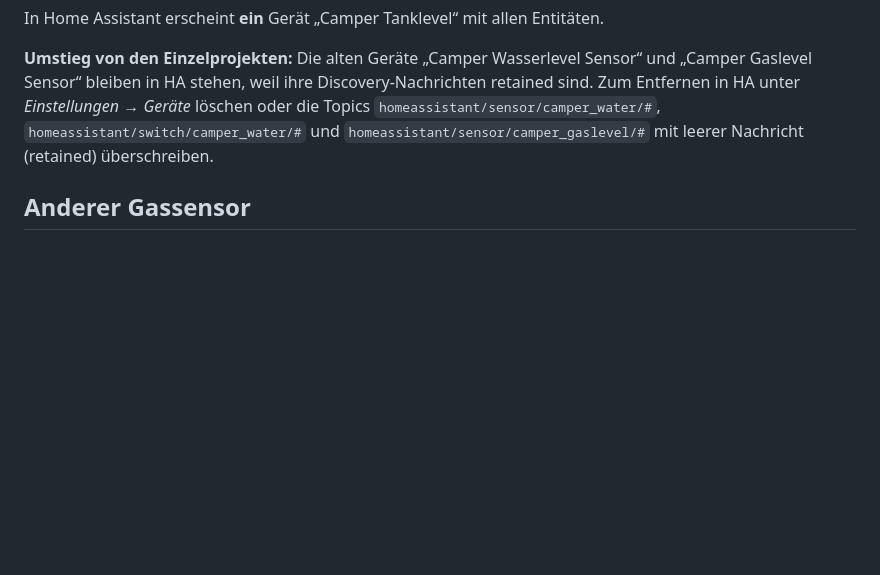
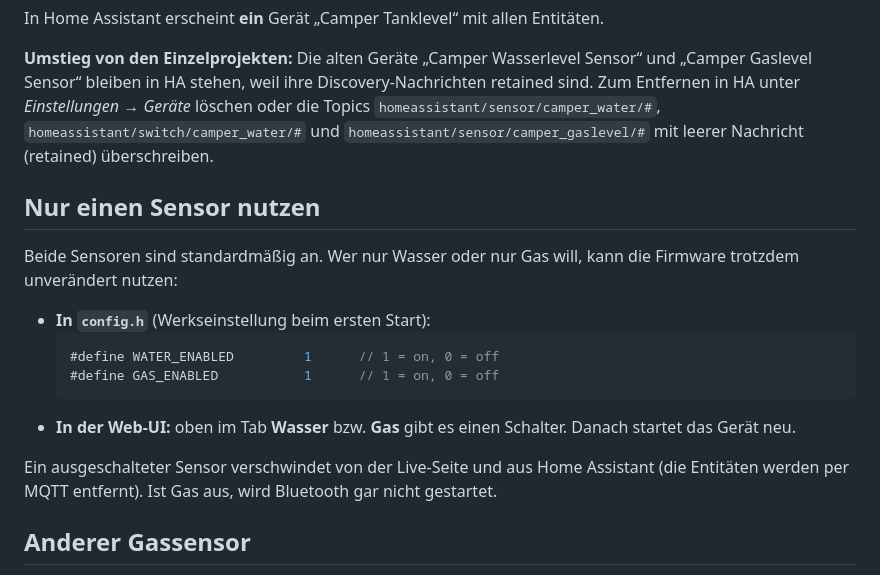
Before and after one commit to hflocki/camper-mqtt, a Markdown page: README.md, the part around the change printed below. Drawn GitHub-style; blank space fills up the shorter version.

````diff
--- a/README.md
+++ b/README.md
@@ -103,6 +111,19 @@ In Home Assistant erscheint **ein** Gerät „Camper Tanklevel“ mit allen Enti
 
 **Umstieg von den Einzelprojekten:** Die alten Geräte „Camper Wasserlevel Sensor“ und „Camper Gaslevel Sensor“ bleiben in HA stehen, weil ihre Discovery-Nachrichten retained sind. Zum Entfernen in HA unter *Einstellungen → Geräte* löschen oder die Topics `homeassistant/sensor/camper_water/#`, `homeassistant/switch/camper_water/#` und `homeassistant/sensor/camper_gaslevel/#` mit leerer Nachricht (retained) überschreiben.
 
+## Nur einen Sensor nutzen
+
+Beide Sensoren sind standardmäßig an. Wer nur Wasser oder nur Gas will, kann die Firmware trotzdem unverändert nutzen:
+
+- **In `config.h`** (Werkseinstellung beim ersten Start):
+  ```cpp
+  #define WATER_ENABLED         1      // 1 = on, 0 = off
+  #define GAS_ENABLED           1      // 1 = on, 0 = off
+  ```
+- **In der Web-UI:** oben im Tab **Wasser** bzw. **Gas** gibt es einen Schalter. Danach startet das Gerät neu.
+
+Ein ausgeschalteter Sensor verschwindet von der Live-Seite und aus Home Assistant (die Entitäten werden per MQTT entfernt). Ist Gas aus, wird Bluetooth gar nicht gestartet.
+
 ## Anderer Gassensor
 
 Block **GAS SENSOR DEFINITION** in `config.h` anpassen (Datenquelle, Hersteller-ID/UUID, Byte-Offsets). Der Tab **Gas** zeigt die empfangenen Rohbytes mit Offsets, damit sich die Zuordnung leicht finden lässt.
````
Also changed, not shown: other parts of README.md (+10 -2 lines), images/tab-gas.png, images/tab-live-gas-only.png (added), images/tab-live-water-only.png (added), images/tab-water.png, 5 other files.
